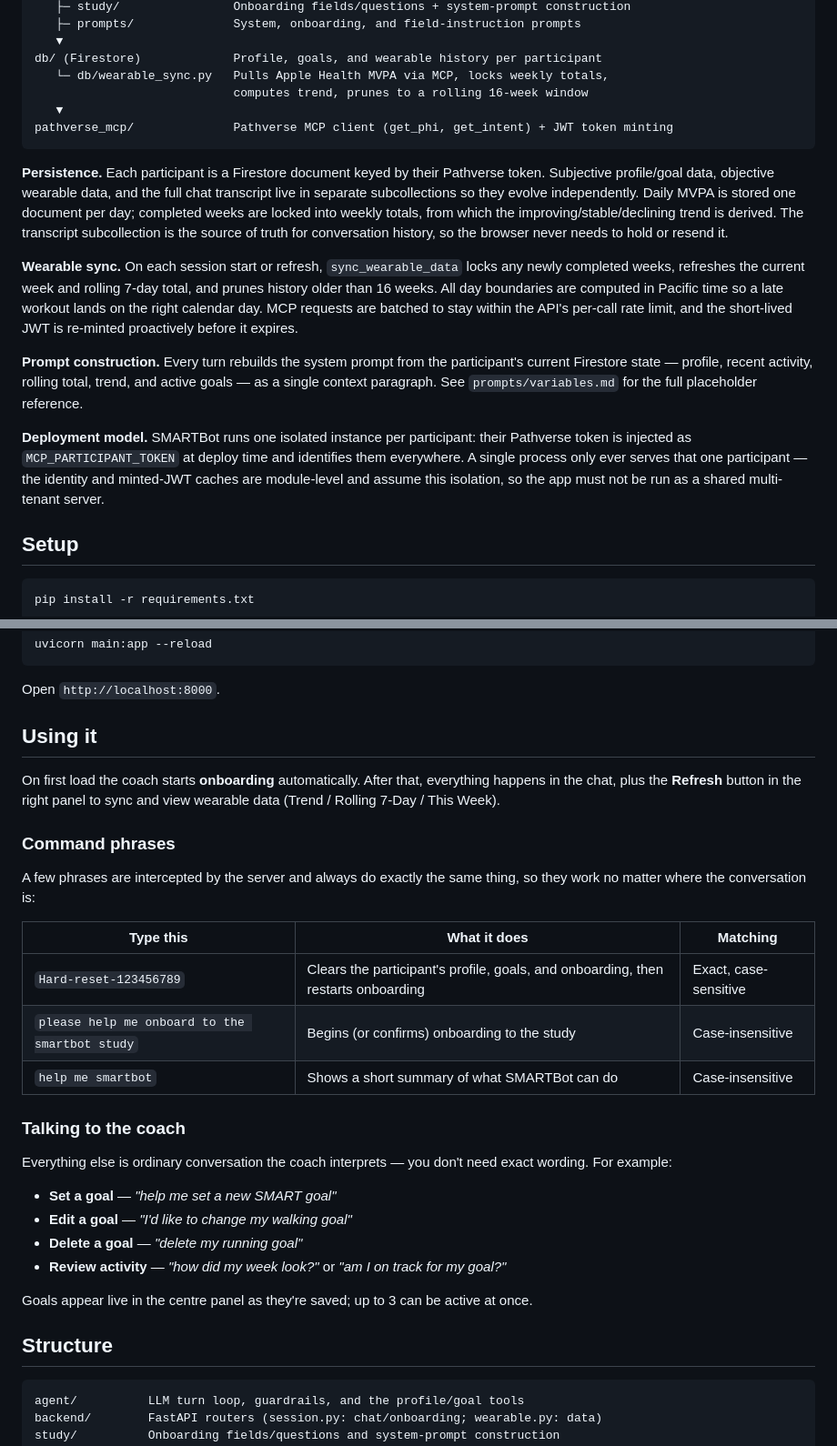
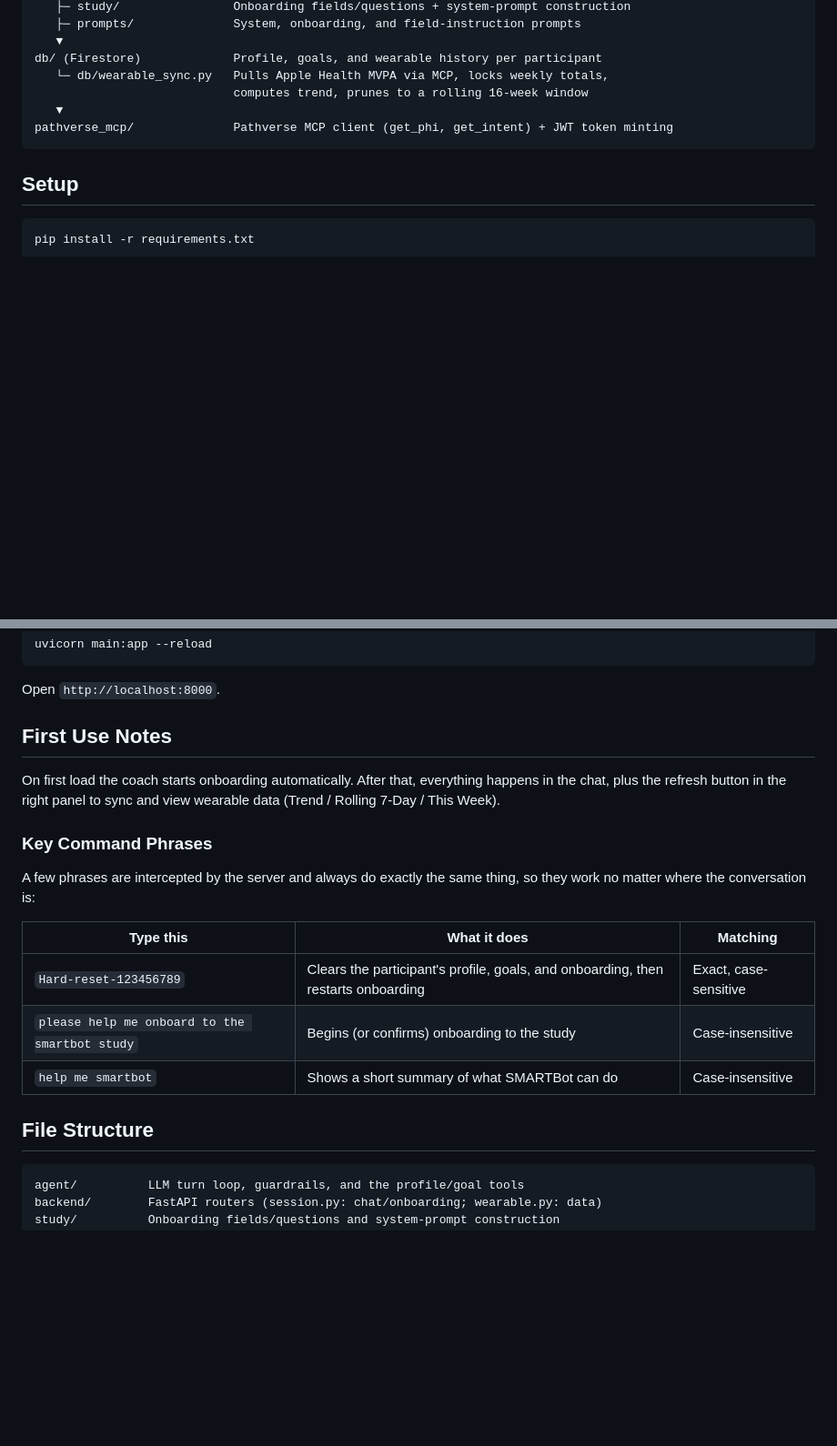
Before and after one commit to Pathverse/MVPA-Chatbot, a Markdown page: README.md, 2 parts joined by grey strips. Shown at 91% size. Rendered like a GitHub page; blank space fills up the shorter version.

````diff
--- a/README.md
+++ b/README.md
@@ -80,29 +94,6 @@ db/ (Firestore)             Profile, goals, and wearable history per participant
 pathverse_mcp/              Pathverse MCP client (get_phi, get_intent) + JWT token minting
 ```
 
-**Persistence.** Each participant is a Firestore document keyed by their Pathverse token.
-Subjective profile/goal data, objective wearable data, and the full chat transcript live in
-separate subcollections so they evolve independently. Daily MVPA is stored one document per
-day; completed weeks are locked into weekly totals, from which the improving/stable/declining
-trend is derived. The transcript subcollection is the source of truth for conversation
-history, so the browser never needs to hold or resend it.
-
-**Wearable sync.** On each session start or refresh, `sync_wearable_data` locks any newly
-completed weeks, refreshes the current week and rolling 7-day total, and prunes history
-older than 16 weeks. All day boundaries are computed in Pacific time so a late workout lands
-on the right calendar day. MCP requests are batched to stay within the API's per-call rate
-limit, and the short-lived JWT is re-minted proactively before it expires.
-
-**Prompt construction.** Every turn rebuilds the system prompt from the participant's current
-Firestore state — profile, recent activity, rolling total, trend, and active goals — as a
-single context paragraph. See `prompts/variables.md` for the full placeholder reference.
-
-**Deployment model.** SMARTBot runs one isolated instance per participant: their Pathverse
-token is injected as `MCP_PARTICIPANT_TOKEN` at deploy time and identifies them everywhere. A
-single process only ever serves that one participant — the identity and minted-JWT caches are
-module-level and assume this isolation, so the app must not be run as a shared multi-tenant
-server.
-
 ## Setup
 
 ```bash
@@ -129,13 +120,13 @@ uvicorn main:app --reload
 
 Open `http://localhost:8000`.
 
-## Using it
+## First Use Notes
 
-On first load the coach starts **onboarding** automatically. After that, everything happens
-in the chat, plus the **Refresh** button in the right panel to sync and view wearable data
+On first load the coach starts onboarding automatically. After that, everything happens
+in the chat, plus the refresh button in the right panel to sync and view wearable data
 (Trend / Rolling 7-Day / This Week).
 
-### Command phrases
+### Key Command Phrases
 
 A few phrases are intercepted by the server and always do exactly the same thing, so they
 work no matter where the conversation is:
@@ -146,19 +137,7 @@ work no matter where the conversation is:
 | `please help me onboard to the smartbot study` | Begins (or confirms) onboarding to the study | Case-insensitive |
 | `help me smartbot` | Shows a short summary of what SMARTBot can do | Case-insensitive |
 
-### Talking to the coach
-
-Everything else is ordinary conversation the coach interprets — you don't need exact
-wording. For example:
-
-- **Set a goal** — *"help me set a new SMART goal"*
-- **Edit a goal** — *"I'd like to change my walking goal"*
-- **Delete a goal** — *"delete my running goal"*
-- **Review activity** — *"how did my week look?"* or *"am I on track for my goal?"*
-
-Goals appear live in the centre panel as they're saved; up to 3 can be active at once.
-
-## Structure
+## File Structure
 
 ```
 agent/          LLM turn loop, guardrails, and the profile/goal tools
````
Also changed, not shown: other parts of README.md (+42 -28 lines).
